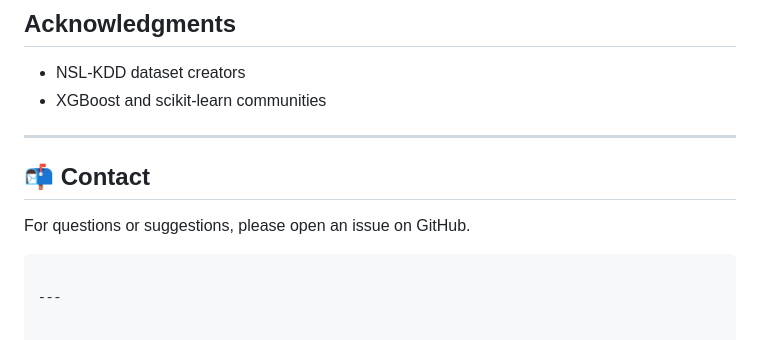
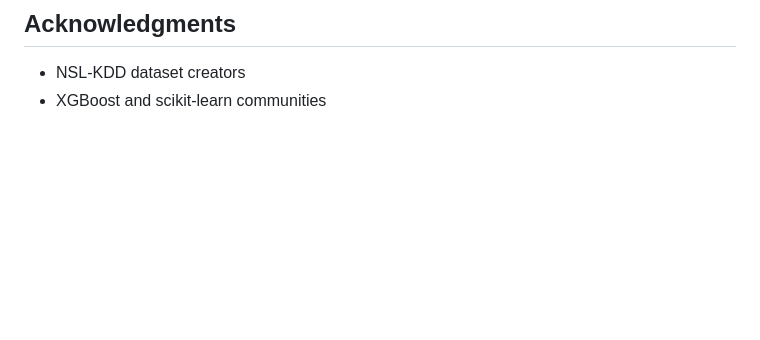
Before and after one commit to jawad9522/CyberSheild-IDS, a Markdown page: README.md, the part around the change. GitHub-like rendering; blank space fills up the shorter version.

````diff
--- a/README.md
+++ b/README.md
@@ -178,12 +178,3 @@ This project is licensed under the **MIT License** — see the `LICENSE` file fo
 
 - NSL-KDD dataset creators
 - XGBoost and scikit-learn communities
-
----
-
-## 📬 Contact
-
-For questions or suggestions, please open an issue on GitHub.
-```
-
----
````
